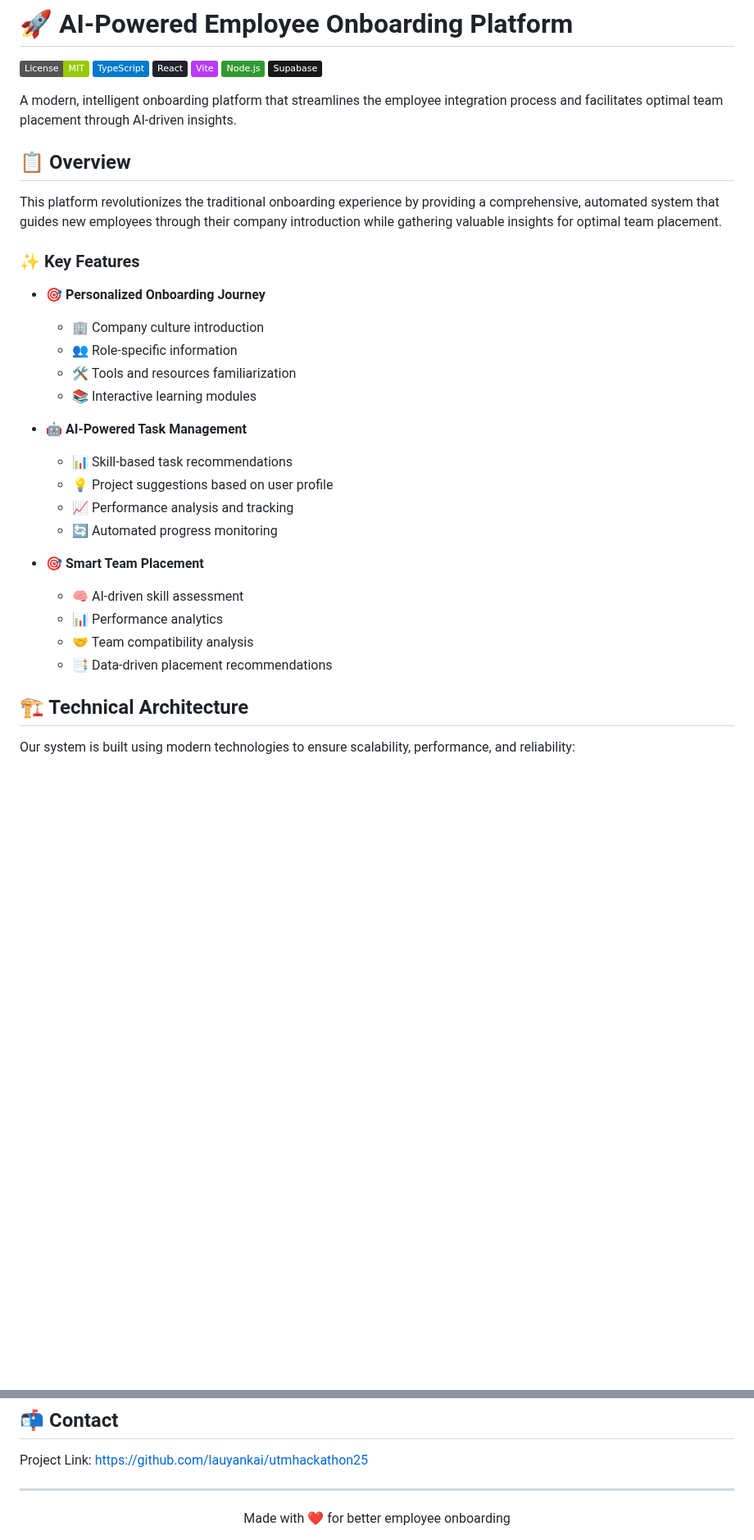
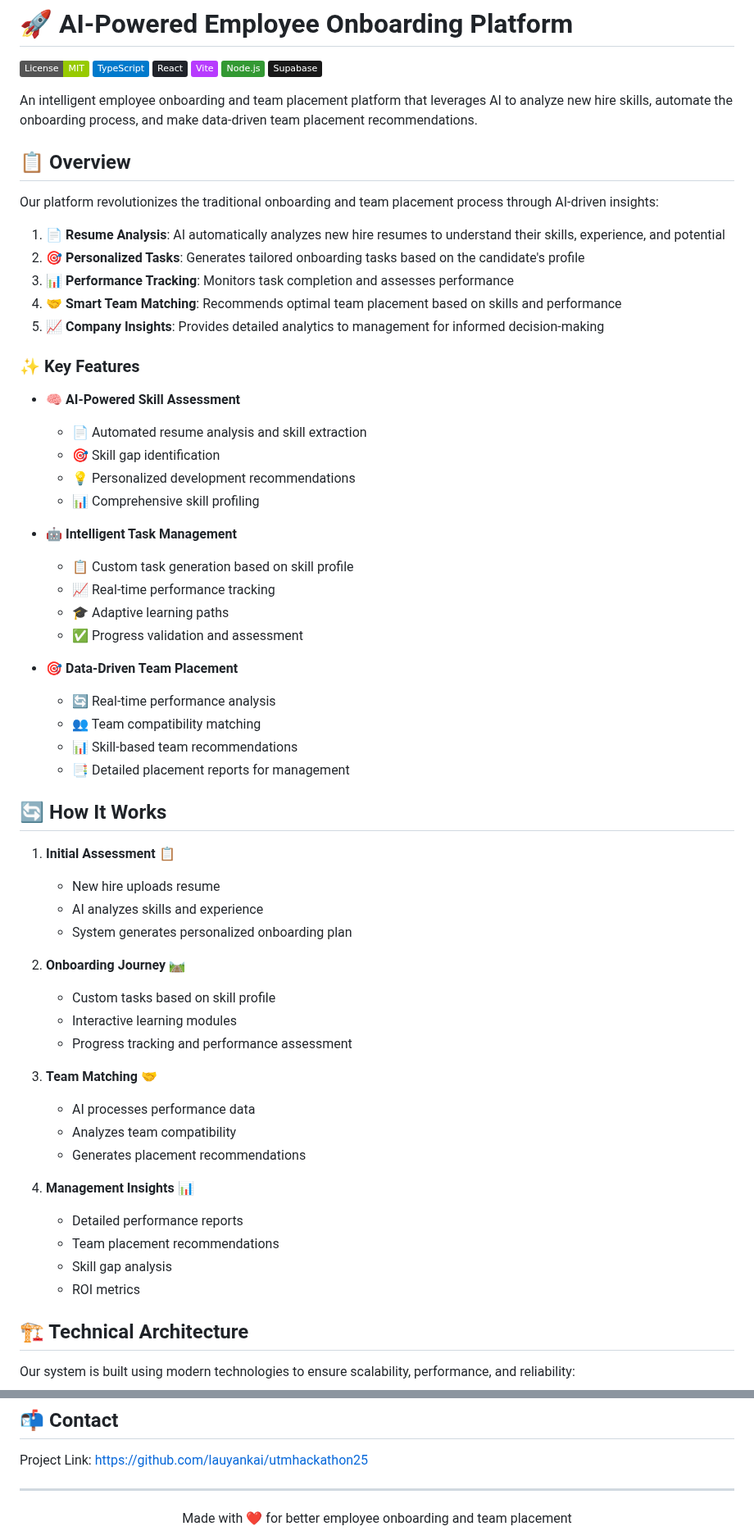
Before and after one commit to lauyankai/utmhackathon25, a Markdown page: README.md, 2 parts joined by grey strips. Shown at 82% size. GitHub-like rendering; badges without logos; blank space fills up the shorter version.

```diff
--- a/README.md
+++ b/README.md
@@ -7,31 +7,60 @@
 [![Node.js](https://img.shields.io/badge/Node.js-339933?style=flat&logo=nodedotjs&logoColor=white)](https://nodejs.org/)
 [![Supabase](https://img.shields.io/badge/Supabase-181818?style=flat&logo=supabase&logoColor=white)](https://supabase.com/)
 
-A modern, intelligent onboarding platform that streamlines the employee integration process and facilitates optimal team placement through AI-driven insights.
+An intelligent employee onboarding and team placement platform that leverages AI to analyze new hire skills, automate the onboarding process, and make data-driven team placement recommendations.
 
 ## 📋 Overview
 
-This platform revolutionizes the traditional onboarding experience by providing a comprehensive, automated system that guides new employees through their company introduction while gathering valuable insights for optimal team placement.
+Our platform revolutionizes the traditional onboarding and team placement process through AI-driven insights:
+
+1. 📄 **Resume Analysis**: AI automatically analyzes new hire resumes to understand their skills, experience, and potential
+2. 🎯 **Personalized Tasks**: Generates tailored onboarding tasks based on the candidate's profile
+3. 📊 **Performance Tracking**: Monitors task completion and assesses performance
+4. 🤝 **Smart Team Matching**: Recommends optimal team placement based on skills and performance
+5. 📈 **Company Insights**: Provides detailed analytics to management for informed decision-making
 
 ### ✨ Key Features
 
-- **🎯 Personalized Onboarding Journey**
-  - 🏢 Company culture introduction
-  - 👥 Role-specific information
-  - 🛠️ Tools and resources familiarization
-  - 📚 Interactive learning modules
+- **🧠 AI-Powered Skill Assessment**
+  - 📄 Automated resume analysis and skill extraction
+  - 🎯 Skill gap identification
+  - 💡 Personalized development recommendations
+  - 📊 Comprehensive skill profiling
 
-- **🤖 AI-Powered Task Management**
-  - 📊 Skill-based task recommendations
-  - 💡 Project suggestions based on user profile
-  - 📈 Performance analysis and tracking
-  - 🔄 Automated progress monitoring
+- **🤖 Intelligent Task Management**
+  - 📋 Custom task generation based on skill profile
+  - 📈 Real-time performance tracking
+  - 🎓 Adaptive learning paths
+  - ✅ Progress validation and assessment
 
-- **🎯 Smart Team Placement**
-  - 🧠 AI-driven skill assessment
-  - 📊 Performance analytics
-  - 🤝 Team compatibility analysis
-  - 📑 Data-driven placement recommendations
+- **🎯 Data-Driven Team Placement**
+  - 🔄 Real-time performance analysis
+  - 👥 Team compatibility matching
+  - 📊 Skill-based team recommendations
+  - 📑 Detailed placement reports for management
+
+## 🔄 How It Works
+
+1. **Initial Assessment** 📋
+   - New hire uploads resume
+   - AI analyzes skills and experience
+   - System generates personalized onboarding plan
+
+2. **Onboarding Journey** 🛤️
+   - Custom tasks based on skill profile
+   - Interactive learning modules
+   - Progress tracking and performance assessment
+
+3. **Team Matching** 🤝
+   - AI processes performance data
+   - Analyzes team compatibility
+   - Generates placement recommendations
+
+4. **Management Insights** 📊
+   - Detailed performance reports
+   - Team placement recommendations
+   - Skill gap analysis
+   - ROI metrics
 
 ## 🏗️ Technical Architecture
 
@@ -134,5 +165,5 @@ Project Link: [https://github.com/lauyankai/utmhackathon25](https://github.com/l
 
 ---
 <div align="center">
-Made with ❤️ for better employee onboarding
+Made with ❤️ for better employee onboarding and team placement
 </div>
```
Also changed, not shown: other parts of README.md (+11 -9 lines).
